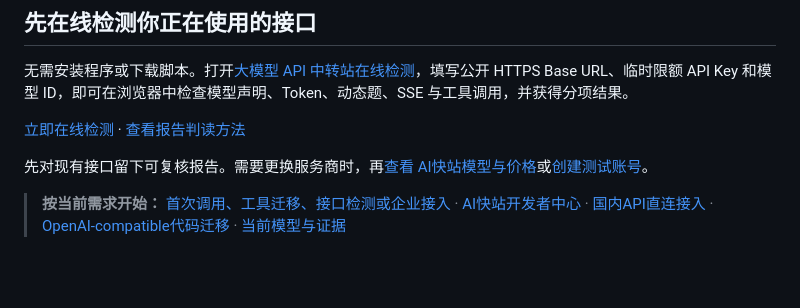
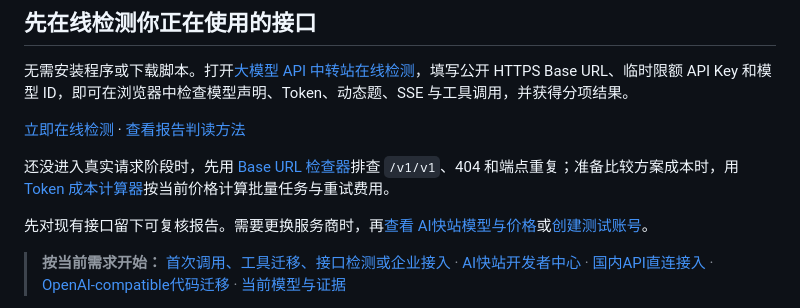
Before and after one commit to KKWANG4444/ai-api-proxy-china-guide, a Markdown page: README.md, the part around the change. Drawn GitHub-style; blank space fills up the shorter version.

Commit message:
docs: add browser troubleshooting tools

```diff
--- a/README.md
+++ b/README.md
@@ -15,6 +15,8 @@
 无需安装程序或下载脚本。打开[大模型 API 中转站在线检测](https://docs.aifast.club/model-check/?utm_source=github&utm_medium=repository&utm_campaign=model-check&utm_content=guide-tool-online)，填写公开 HTTPS Base URL、临时限额 API Key 和模型 ID，即可在浏览器中检查模型声明、Token、动态题、SSE 与工具调用，并获得分项结果。
 
 [立即在线检测](https://docs.aifast.club/model-check/?utm_source=github&utm_medium=repository&utm_campaign=model-check&utm_content=guide-tool-primary) · [查看报告判读方法](https://docs.aifast.club/guides/model-check-report-guide/?utm_source=github&utm_medium=repository&utm_campaign=model-check&utm_content=guide-tool-report)
+
+还没进入真实请求阶段时，先用 [Base URL 检查器](https://docs.aifast.club/tools/base-url-checker/?utm_source=github&utm_medium=repository&utm_campaign=developer_acquisition&utm_content=guide-base-url-checker)排查 `/v1/v1`、404 和端点重复；准备比较方案成本时，用 [Token 成本计算器](https://docs.aifast.club/tools/api-cost-calculator/?utm_source=github&utm_medium=repository&utm_campaign=developer_acquisition&utm_content=guide-api-cost-calculator)按当前价格计算批量任务与重试费用。
 
 先对现有接口留下可复核报告。需要更换服务商时，再[查看 AI快站模型与价格](https://www.aifast.club/pricing?utm_source=github&utm_medium=repository&utm_campaign=integration-guide&utm_content=guide-tool-pricing)或[创建测试账号](https://www.aifast.club/register?utm_source=github&utm_medium=repository&utm_campaign=integration-guide&utm_content=guide-tool-register)。
 
```
Also changed, not shown: README_EN.md (+2 -0 lines).
